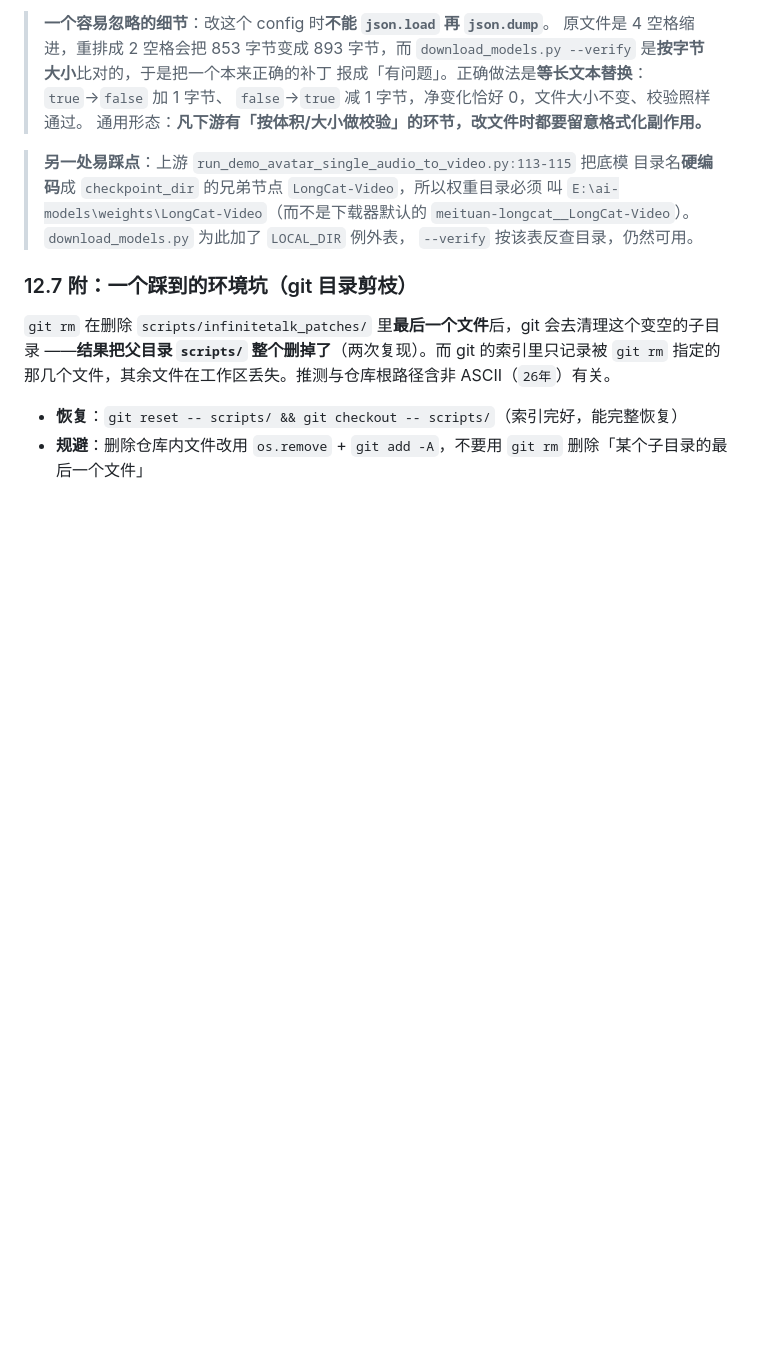
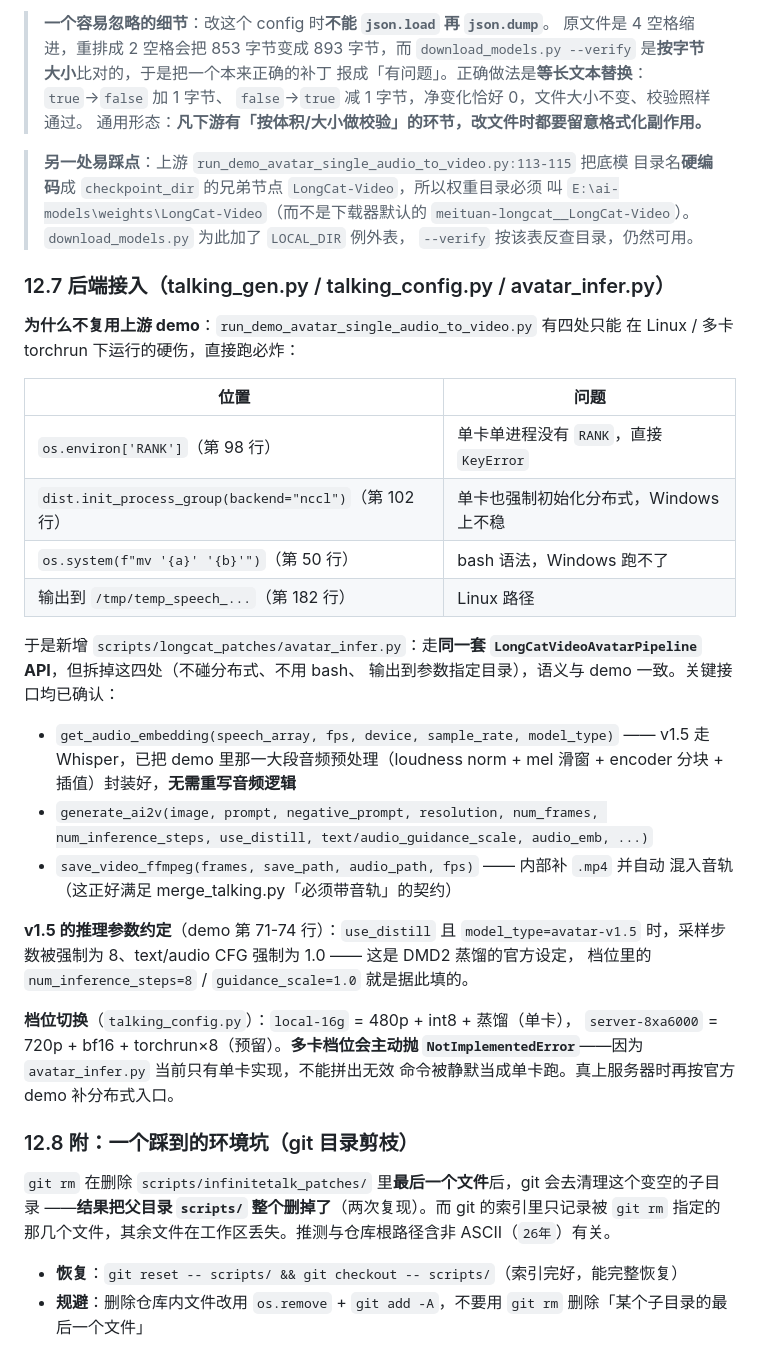
Before and after one commit to 0001c/paper2video_gkk, a Markdown page: docs/模型替换方案.md, the part around the change. Rendered like a GitHub page; blank space fills up the shorter version.

Commit message:
docs: 记录 LongCat 后端接入（精简推理入口与档位约定）

```diff
--- a/docs/模型替换方案.md
+++ b/docs/模型替换方案.md
@@ -733,7 +733,40 @@ torch + einops，`flash_attn` 与 `xformers` 本身也都是分支内惰性导
 > `meituan-longcat__LongCat-Video`）。`download_models.py` 为此加了 `LOCAL_DIR` 例外表，
 > `--verify` 按该表反查目录，仍然可用。
 
-### 12.7 附：一个踩到的环境坑（git 目录剪枝）
+### 12.7 后端接入（talking_gen.py / talking_config.py / avatar_infer.py）
+
+**为什么不复用上游 demo**：`run_demo_avatar_single_audio_to_video.py` 有四处只能
+在 Linux / 多卡 torchrun 下运行的硬伤，直接跑必炸：
+
+| 位置 | 问题 |
+|---|---|
+| `os.environ['RANK']`（第 98 行） | 单卡单进程没有 `RANK`，直接 `KeyError` |
+| `dist.init_process_group(backend="nccl")`（第 102 行） | 单卡也强制初始化分布式，Windows 上不稳 |
+| `os.system(f"mv '{a}' '{b}'")`（第 50 行） | bash 语法，Windows 跑不了 |
+| 输出到 `/tmp/temp_speech_...`（第 182 行） | Linux 路径 |
+
+于是新增 `scripts/longcat_patches/avatar_infer.py`：走**同一套
+`LongCatVideoAvatarPipeline` API**，但拆掉这四处（不碰分布式、不用 bash、
+输出到参数指定目录），语义与 demo 一致。关键接口均已确认：
+
+- `get_audio_embedding(speech_array, fps, device, sample_rate, model_type)` ——
+  v1.5 走 Whisper，已把 demo 里那一大段音频预处理（loudness norm + mel 滑窗 +
+  encoder 分块 + 插值）封装好，**无需重写音频逻辑**
+- `generate_ai2v(image, prompt, negative_prompt, resolution, num_frames,
+  num_inference_steps, use_distill, text/audio_guidance_scale, audio_emb, ...)`
+- `save_video_ffmpeg(frames, save_path, audio_path, fps)` —— 内部补 `.mp4` 并自动
+  混入音轨（这正好满足 merge_talking.py「必须带音轨」的契约）
+
+**v1.5 的推理参数约定**（demo 第 71-74 行）：`use_distill` 且 `model_type=avatar-v1.5`
+时，采样步数被强制为 8、text/audio CFG 强制为 1.0 —— 这是 DMD2 蒸馏的官方设定，
+档位里的 `num_inference_steps=8` / `guidance_scale=1.0` 就是据此填的。
+
+**档位切换**（`talking_config.py`）：`local-16g` = 480p + int8 + 蒸馏（单卡），
+`server-8xa6000` = 720p + bf16 + torchrun×8（预留）。**多卡档位会主动抛
+`NotImplementedError`**——因为 `avatar_infer.py` 当前只有单卡实现，不能拼出无效
+命令被静默当成单卡跑。真上服务器时再按官方 demo 补分布式入口。
+
+### 12.8 附：一个踩到的环境坑（git 目录剪枝）
 
 `git rm` 在删除 `scripts/infinitetalk_patches/` 里**最后一个文件**后，git 会去清理这个变空的子目录
 ——**结果把父目录 `scripts/` 整个删掉了**（两次复现）。而 git 的索引里只记录被 `git rm` 指定的
```
